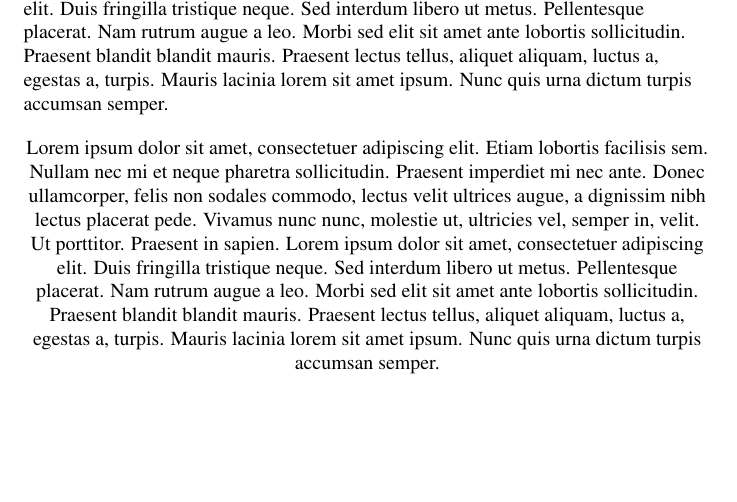
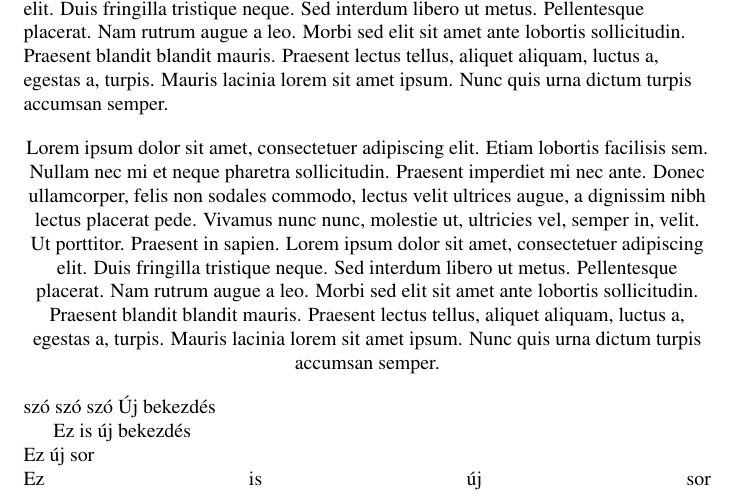
Before and after one commit to JaniHegedus/Latex, a LaTeX document (elso.tex): part of the page, cut so that both start at the same text, the shorter picture padded with empty space. Compiled offline with pdfLaTeX.

Commit message:
txs auto checkin

```diff
--- a/elso.tex
+++ b/elso.tex
@@ -32,4 +32,9 @@ Ez a rész egy komment
 \begin{center}
 	\blindtext
 \end{center}
+szó  szó                    szó
+Új bekezdés \par
+Ez is új bekezdés\\
+Ez új sor \newline
+Ez is új sor \linebreak
 \end{document}
```
